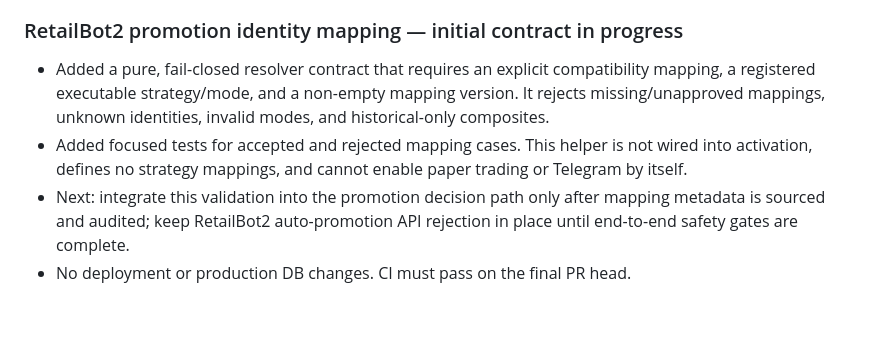
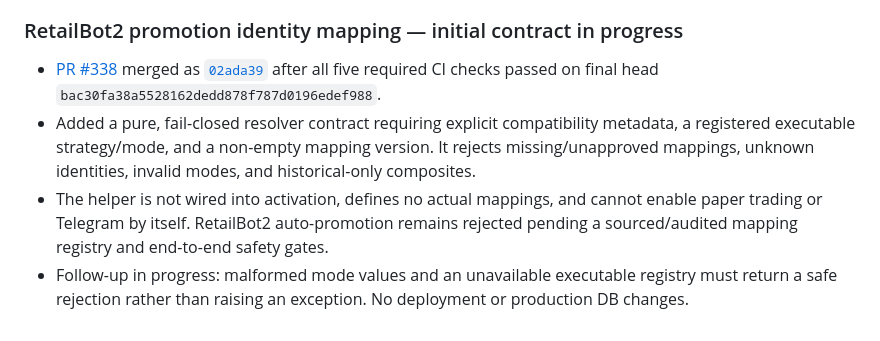
Before and after one commit to kurnFR/signal-bot, a Markdown page: docs/PROJECT_PROGRESS.md, the part around the change. Drawn GitHub-style.

Commit message:
docs: record promotion mapping contract merge

```diff
--- a/docs/PROJECT_PROGRESS.md
+++ b/docs/PROJECT_PROGRESS.md
@@ -395,7 +395,7 @@ All pre-merge checks passed on head `080ecf6ce13c7e52e0a2d64ee0b913e90c15059a`.
 
 ### RetailBot2 promotion identity mapping — initial contract in progress
 
-- Added a pure, fail-closed resolver contract that requires an explicit compatibility mapping, a registered executable strategy/mode, and a non-empty mapping version. It rejects missing/unapproved mappings, unknown identities, invalid modes, and historical-only composites.
-- Added focused tests for accepted and rejected mapping cases. This helper is not wired into activation, defines no strategy mappings, and cannot enable paper trading or Telegram by itself.
-- Next: integrate this validation into the promotion decision path only after mapping metadata is sourced and audited; keep RetailBot2 auto-promotion API rejection in place until end-to-end safety gates are complete.
-- No deployment or production DB changes. CI must pass on the final PR head.
+- [PR #338](https://github.com/kurnFR/signal-bot/pull/338) merged as [`02ada39`](https://github.com/kurnFR/signal-bot/commit/02ada39ed94910d4199eea9addd8ca3428847fe2) after all five required CI checks passed on final head `bac30fa38a5528162dedd878f787d0196edef988`.
+- Added a pure, fail-closed resolver contract requiring explicit compatibility metadata, a registered executable strategy/mode, and a non-empty mapping version. It rejects missing/unapproved mappings, unknown identities, invalid modes, and historical-only composites.
+- The helper is not wired into activation, defines no actual mappings, and cannot enable paper trading or Telegram by itself. RetailBot2 auto-promotion remains rejected pending a sourced/audited mapping registry and end-to-end safety gates.
+- Follow-up in progress: malformed mode values and an unavailable executable registry must return a safe rejection rather than raising an exception. No deployment or production DB changes.
```
